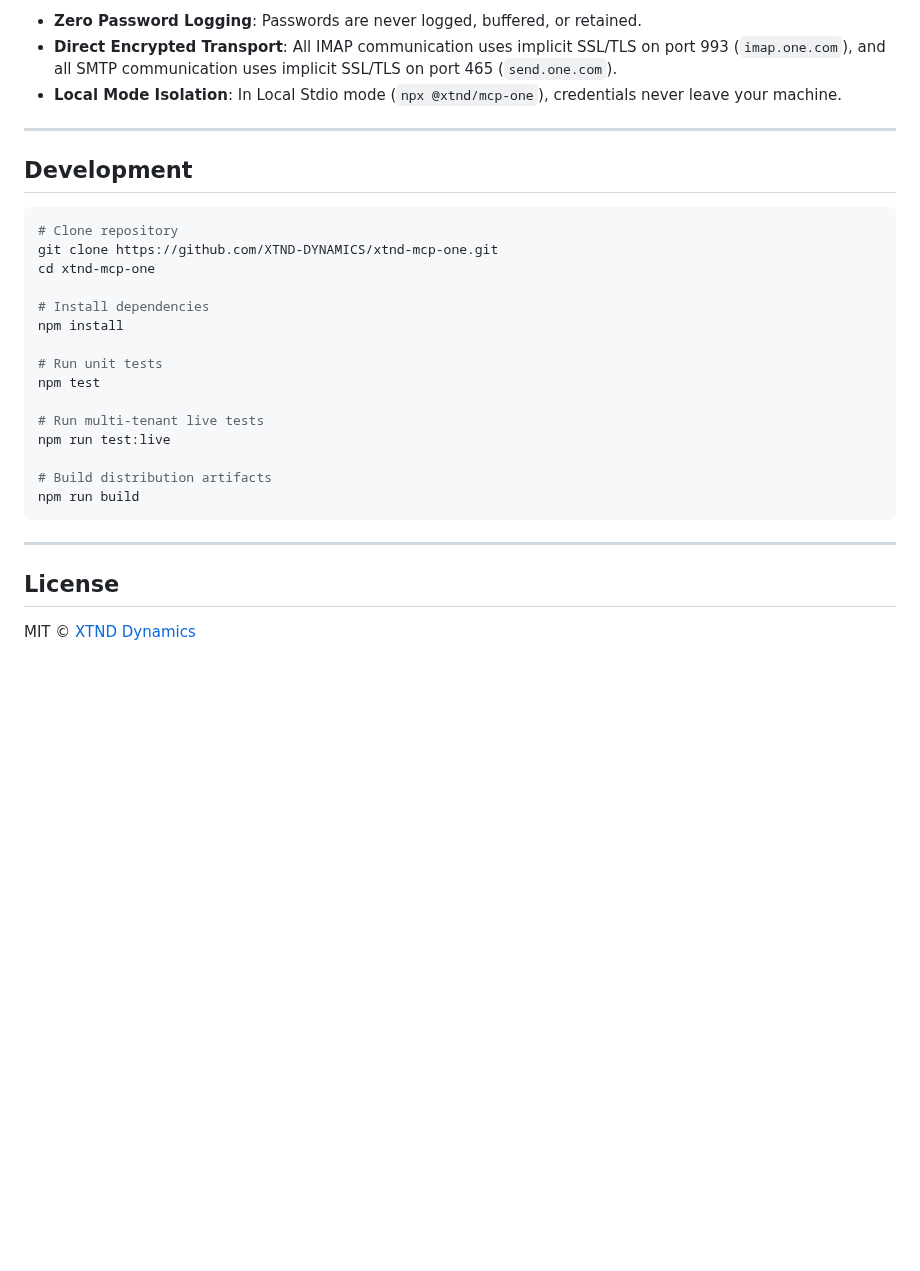
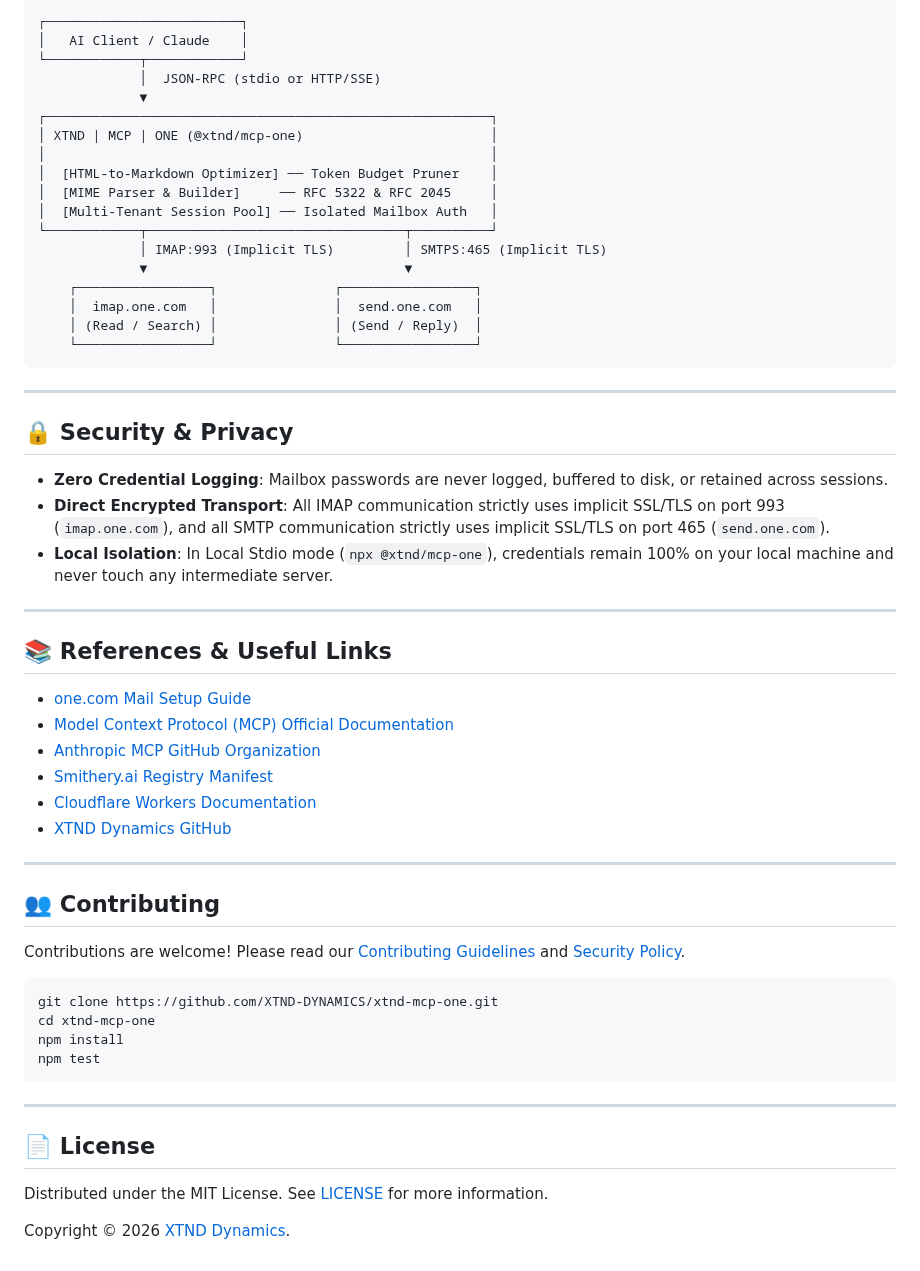
Before and after one commit to XTND-DYNAMICS/xtnd-mcp-one, a Markdown page: README.md, the part around one of its changes. Rendered like a GitHub page; blank space fills up the shorter version.

````diff
--- a/README.md
+++ b/README.md
@@ -98,32 +126,61 @@ For web-based AI clients, Cursor, or remote agents connecting over HTTPS / Serve
 
-* **Zero Password Logging**: Passwords are never logged, buffered, or retained.
-* **Direct Encrypted Transport**: All IMAP communication uses implicit SSL/TLS on port 993 (`imap.one.com`), and all SMTP communication uses implicit SSL/TLS on port 465 (`send.one.com`).
-* **Local Mode Isolation**: In Local Stdio mode (`npx @xtnd/mcp-one`), credentials never leave your machine.
-
----
-
-## Development
-
-```bash
-# Clone repository
-git clone https://github.com/XTND-DYNAMICS/xtnd-mcp-one.git
-cd xtnd-mcp-one
-
-# Install dependencies
-npm install
-
-# Run unit tests
-npm test
-
-# Run multi-tenant live tests
-npm run test:live
-
-# Build distribution artifacts
-npm run build
+```
+┌─────────────────────────┐
+│   AI Client / Claude    │
+└────────────┬────────────┘
+             │  JSON-RPC (stdio or HTTP/SSE)
+             ▼
+┌─────────────────────────────────────────────────────────┐
+│ XTND | MCP | ONE (@xtnd/mcp-one)                        │
+│                                                         │
+│  [HTML-to-Markdown Optimizer] ── Token Budget Pruner    │
+│  [MIME Parser & Builder]     ── RFC 5322 & RFC 2045     │
+│  [Multi-Tenant Session Pool] ── Isolated Mailbox Auth   │
+└────────────┬─────────────────────────────────┬──────────┘
+             │ IMAP:993 (Implicit TLS)         │ SMTPS:465 (Implicit TLS)
+             ▼                                 ▼
+    ┌─────────────────┐               ┌─────────────────┐
+    │  imap.one.com   │               │  send.one.com   │
+    │ (Read / Search) │               │ (Send / Reply)  │
+    └─────────────────┘               └─────────────────┘
 ```
 
 ---
 
-## License
+## 🔒 Security & Privacy
 
-MIT © [XTND Dynamics](https://github.com/XTND-DYNAMICS)
+* **Zero Credential Logging**: Mailbox passwords are never logged, buffered to disk, or retained across sessions.
+* **Direct Encrypted Transport**: All IMAP communication strictly uses implicit SSL/TLS on port 993 (`imap.one.com`), and all SMTP communication strictly uses implicit SSL/TLS on port 465 (`send.one.com`).
+* **Local Isolation**: In Local Stdio mode (`npx @xtnd/mcp-one`), credentials remain 100% on your local machine and never touch any intermediate server.
+
+---
+
+## 📚 References & Useful Links
+
+* [one.com Mail Setup Guide](https://help.one.com/hc/en-us/articles/115005586869-Setting-up-mail-on-iPhone-iPad-Mac-PC)
+* [Model Context Protocol (MCP) Official Documentation](https://modelcontextprotocol.io)
+* [Anthropic MCP GitHub Organization](https://github.com/modelcontextprotocol)
+* [Smithery.ai Registry Manifest](https://smithery.ai/docs/config)
+* [Cloudflare Workers Documentation](https://developers.cloudflare.com/workers/)
+* [XTND Dynamics GitHub](https://github.com/XTND-DYNAMICS)
+
+---
+
+## 👥 Contributing
+
+Contributions are welcome! Please read our [Contributing Guidelines](CONTRIBUTING.md) and [Security Policy](SECURITY.md).
+
+```bash
+git clone https://github.com/XTND-DYNAMICS/xtnd-mcp-one.git
+cd xtnd-mcp-one
+npm install
+npm test
+```
+
+---
+
+## 📄 License
+
+Distributed under the MIT License. See [LICENSE](LICENSE) for more information.
+
+Copyright © 2026 [XTND Dynamics](https://github.com/XTND-DYNAMICS).
````
Also changed, not shown: other parts of README.md (+61 -33 lines), .github/ISSUE_TEMPLATE/bug_report.md (added, +27 -0 lines), .github/ISSUE_TEMPLATE/feature_request.md (added, +16 -0 lines), .github/pull_request_template.md (added, +13 -0 lines), CONTRIBUTING.md (added, +54 -0 lines), SECURITY.md (added, +23 -0 lines), assets/banner.jpg (added).
